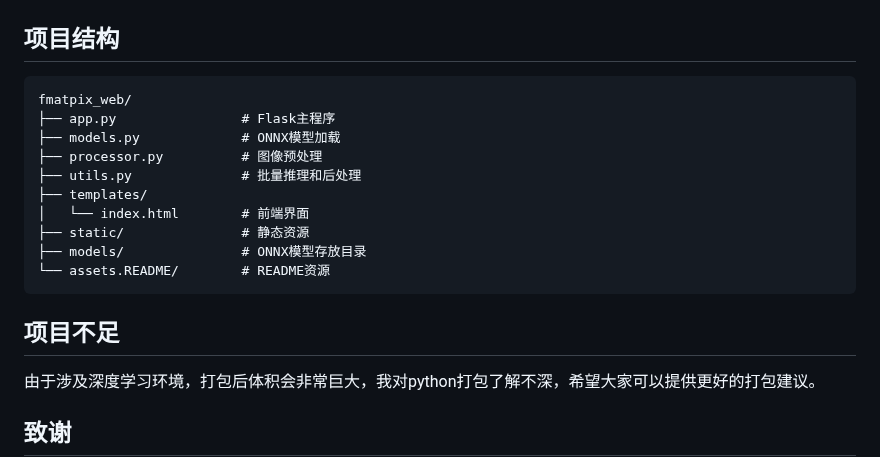
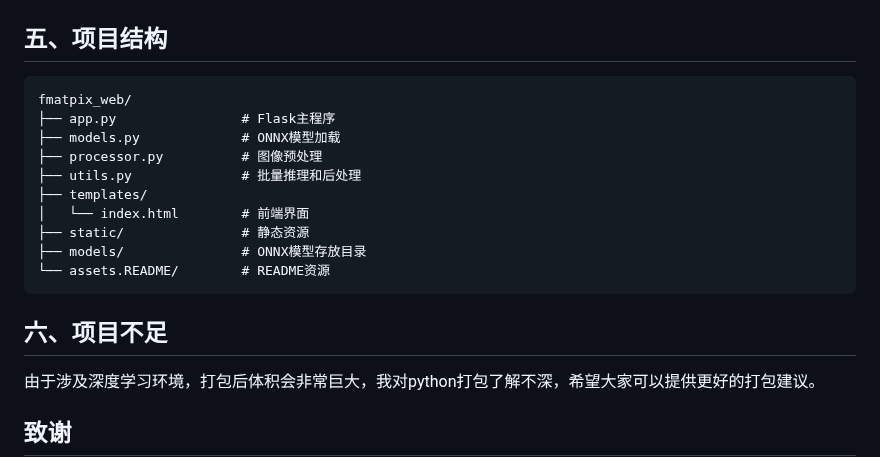
Before and after one commit to Amamiya23/fmatpix_web, a Markdown page: README.md, the part around one of its changes. GitHub-like rendering.

````diff
--- a/README.md
+++ b/README.md
@@ -79,7 +79,7 @@ python app.py
 
 ![image-20250329132951779](assets/README/image-20250329132951779.png)
 
-## 项目结构
+## 五、项目结构
 
 ```
 fmatpix_web/
@@ -94,7 +94,7 @@ fmatpix_web/
 └── assets.README/        # README资源
 ```
 
-## 项目不足
+## 六、项目不足
 
 由于涉及深度学习环境，打包后体积会非常巨大，我对python打包了解不深，希望大家可以提供更好的打包建议。
 
````
Also changed, not shown: other parts of README.md (+9 -9 lines).
